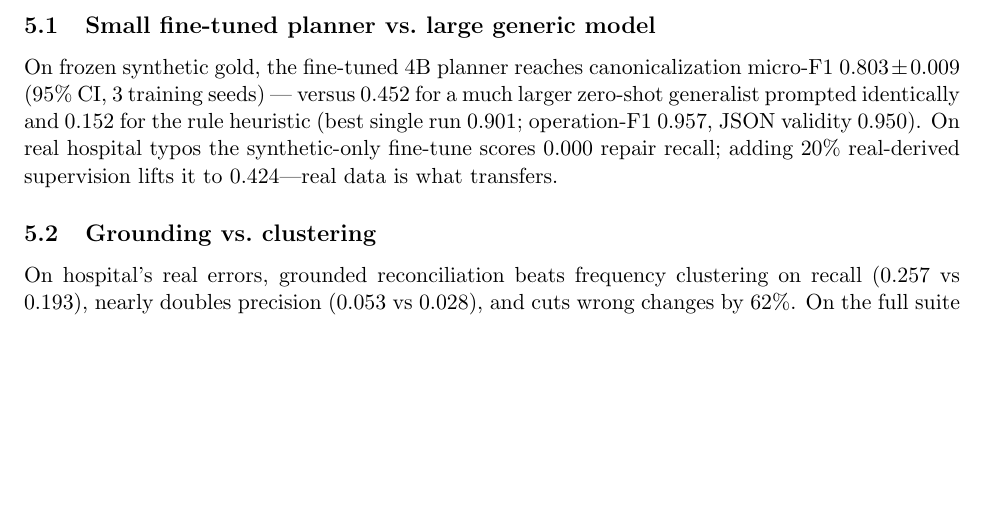
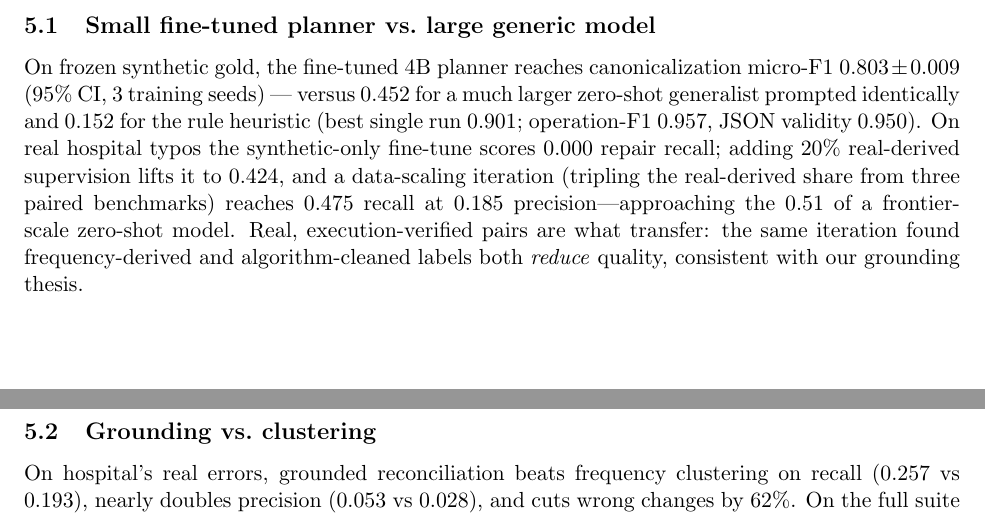
Before and after one commit to ricalanis/scrubdata-hackathon, a LaTeX paper (docs/paper/main.tex, which reads docs/paper/numbers.tex): part of page 4 of 7 before the commit and two parts of pages 4 and 5 of 7 after it, the two joined at a grey line, cut so that both start at the same text, the shorter picture padded with empty space. Compiled offline with pdfLaTeX.

Commit message:
paper: data-scaling result — v6(mixA) hospital 0.475/0.185; negative results (unpaired, CleanML-algorithmic) support grounding thesis
Co-Authored-By: Claude Fable 5 <noreply@anthropic.com>

```diff
--- a/docs/paper/main.tex
+++ b/docs/paper/main.tex
@@ -226,7 +226,12 @@ On frozen synthetic gold, the fine-tuned 4B planner reaches canonicalization mic
 prompted identically and \canonFHeur{} for the rule heuristic (best single run
 \canonFOursBest; operation-F1 \opFOurs, JSON validity \jsonValidOurs). On real hospital
 typos the synthetic-only fine-tune scores 0.000 repair recall; adding 20\%
-real-derived supervision lifts it to \hospModelRecall---real data is what transfers.
+real-derived supervision lifts it to \hospModelRecall, and a data-scaling iteration
+(tripling the real-derived share from three paired benchmarks) reaches
+\hospModelRecallVSix{} recall at \hospModelPrecVSix{} precision---approaching the 0.51
+of a frontier-scale zero-shot model. Real, execution-verified pairs are what transfer:
+the same iteration found frequency-derived and algorithm-cleaned labels both
+\emph{reduce} quality, consistent with our grounding thesis.
 
 \subsection{Grounding vs.\ clustering}
 On hospital's real errors, grounded reconciliation beats frequency clustering on recall
--- a/docs/paper/numbers.tex
+++ b/docs/paper/numbers.tex
@@ -60,3 +60,5 @@
 \newcommand{\injFGrounded}{0.211}
 \newcommand{\injFORFp}{0.282}
 \newcommand{\damageORFp}{0.001}
+\newcommand{\hospModelRecallVSix}{0.475}
+\newcommand{\hospModelPrecVSix}{0.185}
```
Also changed, not shown: docs/paper/main.pdf, 2 other files.
